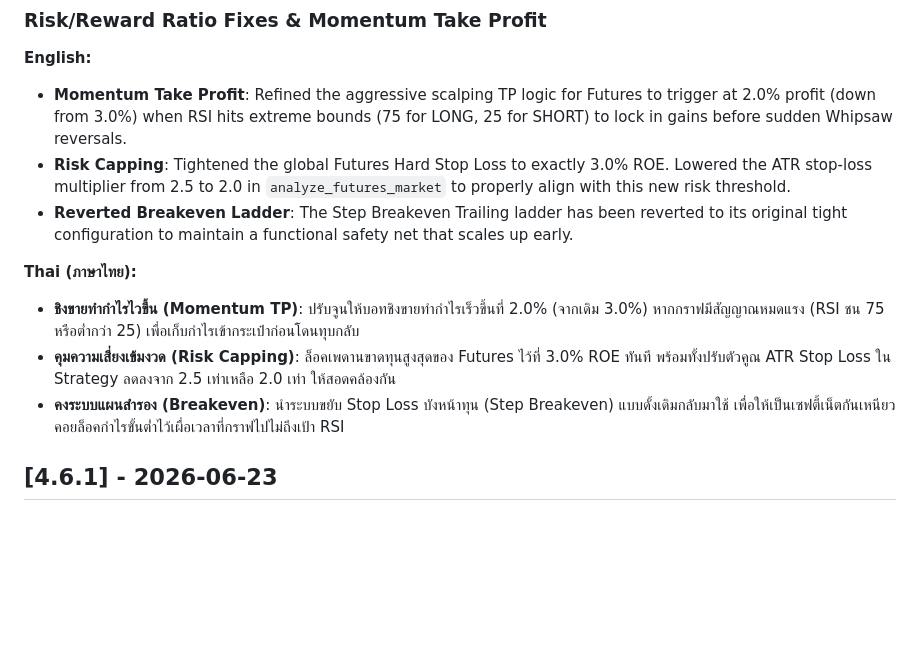
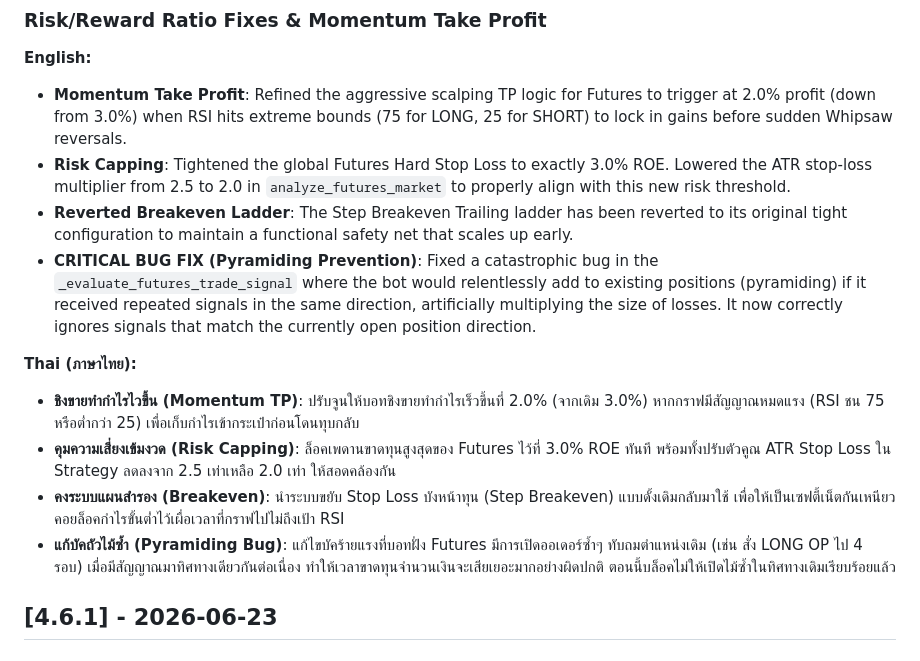
Before and after one commit to son11930/binance-trade-bot, a Markdown page: CHANGELOG.md, the part around the change. Drawn GitHub-style; blank space fills up the shorter version.

Commit message:
docs: add critical bug fix to changelog

```diff
--- a/CHANGELOG.md
+++ b/CHANGELOG.md
@@ -4,11 +4,13 @@
 - **Momentum Take Profit**: Refined the aggressive scalping TP logic for Futures to trigger at 2.0% profit (down from 3.0%) when RSI hits extreme bounds (75 for LONG, 25 for SHORT) to lock in gains before sudden Whipsaw reversals.
 - **Risk Capping**: Tightened the global Futures Hard Stop Loss to exactly 3.0% ROE. Lowered the ATR stop-loss multiplier from 2.5 to 2.0 in `analyze_futures_market` to properly align with this new risk threshold.
 - **Reverted Breakeven Ladder**: The Step Breakeven Trailing ladder has been reverted to its original tight configuration to maintain a functional safety net that scales up early.
+- **CRITICAL BUG FIX (Pyramiding Prevention)**: Fixed a catastrophic bug in the `_evaluate_futures_trade_signal` where the bot would relentlessly add to existing positions (pyramiding) if it received repeated signals in the same direction, artificially multiplying the size of losses. It now correctly ignores signals that match the currently open position direction.
 
 **Thai (ภาษาไทย):**
 - **ชิงขายทำกำไรไวขึ้น (Momentum TP)**: ปรับจูนให้บอทชิงขายทำกำไรเร็วขึ้นที่ 2.0% (จากเดิม 3.0%) หากกราฟมีสัญญาณหมดแรง (RSI ชน 75 หรือต่ำกว่า 25) เพื่อเก็บกำไรเข้ากระเป๋าก่อนโดนทุบกลับ
 - **คุมความเสี่ยงเข้มงวด (Risk Capping)**: ล็อคเพดานขาดทุนสูงสุดของ Futures ไว้ที่ 3.0% ROE ทันที พร้อมทั้งปรับตัวคูณ ATR Stop Loss ใน Strategy ลดลงจาก 2.5 เท่าเหลือ 2.0 เท่า ให้สอดคล้องกัน
 - **คงระบบแผนสำรอง (Breakeven)**: นำระบบขยับ Stop Loss บังหน้าทุน (Step Breakeven) แบบดั้งเดิมกลับมาใช้ เพื่อให้เป็นเซฟตี้เน็ตกันเหนียว คอยล็อคกำไรขั้นต่ำไว้เผื่อเวลาที่กราฟไปไม่ถึงเป้า RSI
+- **แก้บัคถัวไม้ซ้ำ (Pyramiding Bug)**: แก้ไขบัคร้ายแรงที่บอทฝั่ง Futures มีการเปิดออเดอร์ซ้ำๆ ทับถมตำแหน่งเดิม (เช่น สั่ง LONG OP ไป 4 รอบ) เมื่อมีสัญญาณมาทิศทางเดียวกันต่อเนื่อง ทำให้เวลาขาดทุนจำนวนเงินจะเสียเยอะมากอย่างผิดปกติ ตอนนี้บล็อคไม่ให้เปิดไม้ซ้ำในทิศทางเดิมเรียบร้อยแล้ว
 
 ## [4.6.1] - 2026-06-23
 ### Explicit Direction Mismatch Logging & Spot Fix
```
